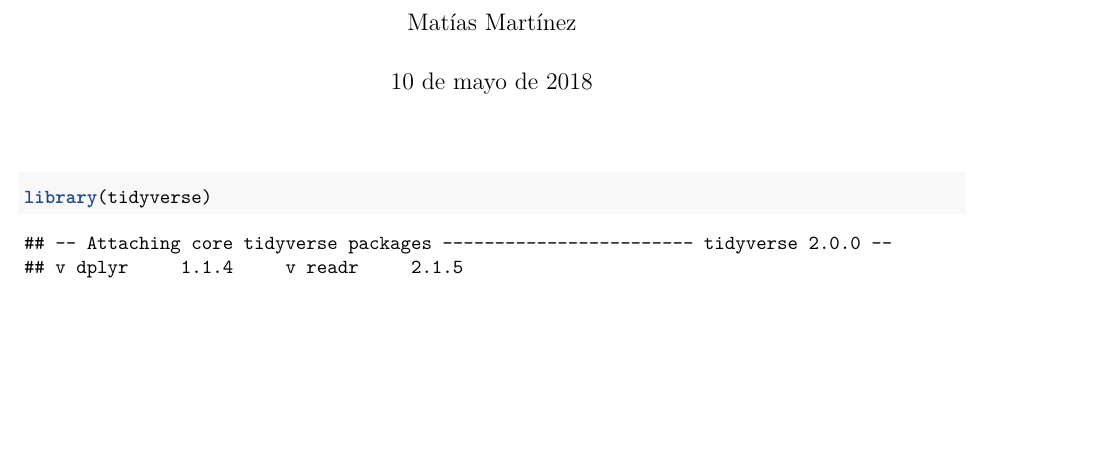
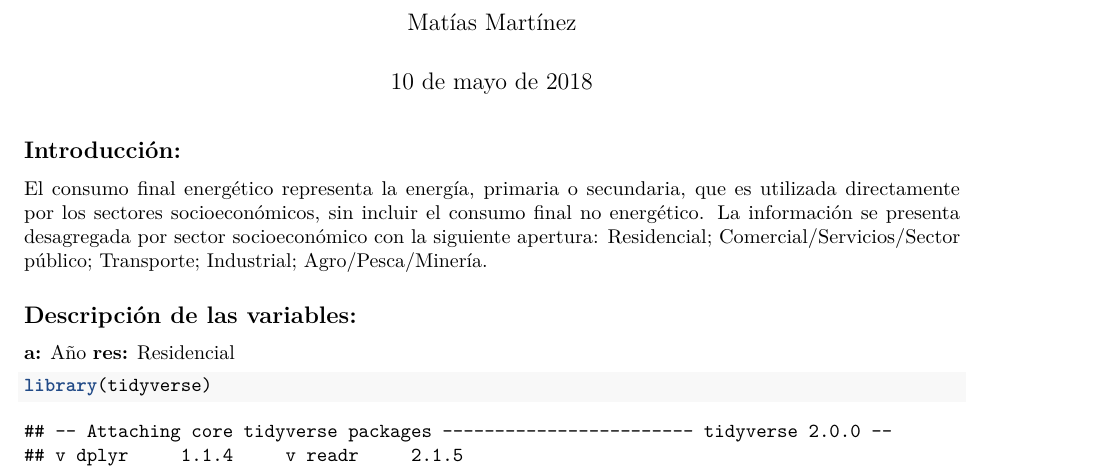
Before and after one commit to matiasmartinmartinez/Energia_Uruguay-1965-2016, an R Markdown document (Trabajo Final.Rmd): part of the page, cut so that both start at the same text, the shorter picture padded with empty space. Rendered offline with R 4.5, knitr and Pandoc, then LaTeX, with nearby package versions; some code elsewhere in the file could not run offline.

Commit message:
Introducción

````diff
--- a/Trabajo Final.Rmd
+++ b/Trabajo Final.Rmd
@@ -9,8 +9,14 @@ output: pdf_document
 knitr::opts_chunk$set(echo = TRUE)
 ```
 
-##
+## Introducción:
 
+El consumo final energético representa la energía, primaria o secundaria, que es utilizada directamente por los sectores socioeconómicos, sin incluir el consumo final no energético. La información se presenta desagregada por sector socioeconómico con la siguiente apertura: Residencial; Comercial/Servicios/Sector público; Transporte; Industrial; Agro/Pesca/Minería.
+
+## Descripción de las variables:
+
+**a:** Año
+**res:** Residencial
 
 ```{r}
 library(tidyverse)
````
